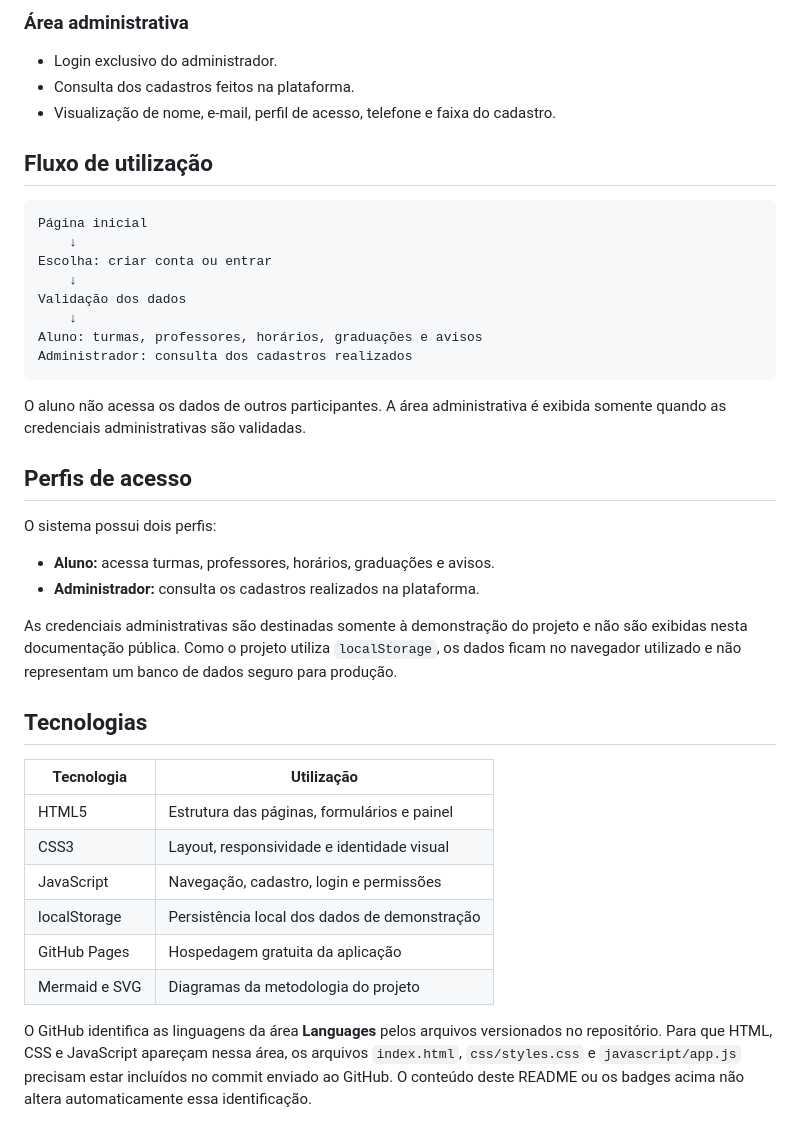
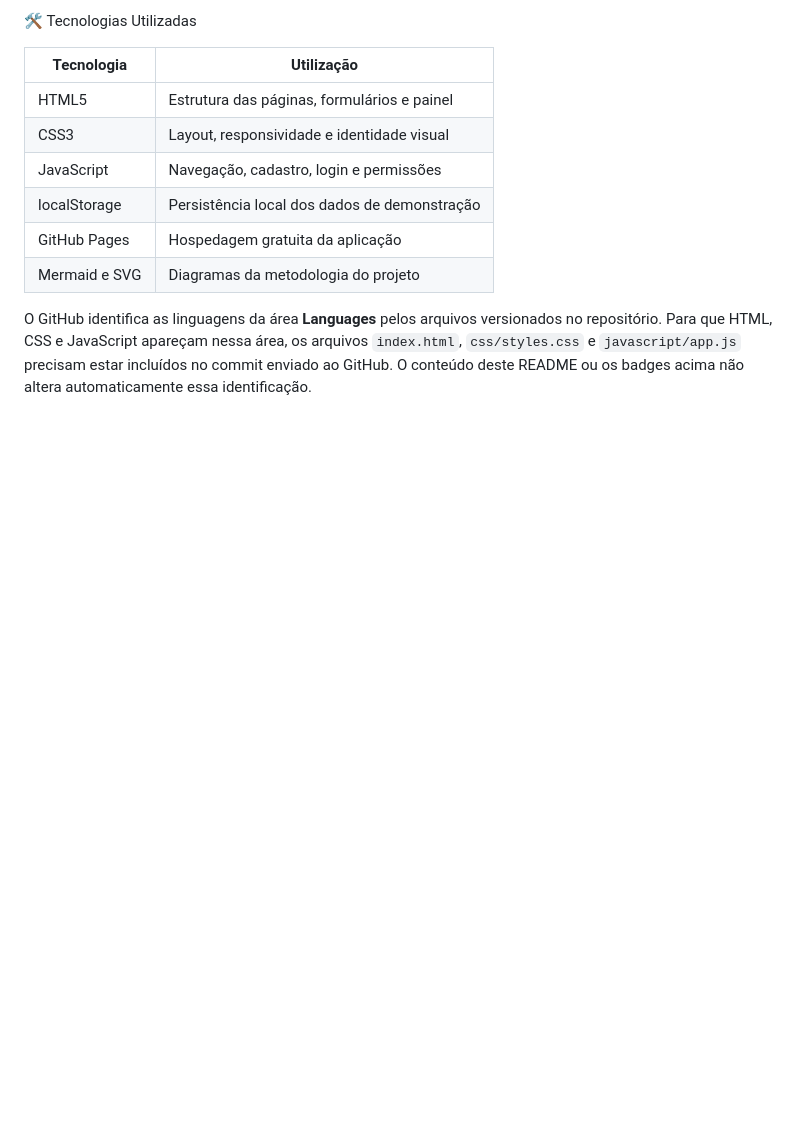
Before and after one commit to kailainemiranda/DojoPulse, a Markdown page: README.md, the part around one of its changes. GitHub-like rendering; blank space fills up the shorter version.

````diff
--- a/README.md
+++ b/README.md
@@ -65,34 +32,4 @@ O projeto foi construído como uma aplicação estática utilizando HTML, CSS e
-### Área administrativa
-
-- Login exclusivo do administrador.
-- Consulta dos cadastros feitos na plataforma.
-- Visualização de nome, e-mail, perfil de acesso, telefone e faixa do cadastro.
-
-## Fluxo de utilização
-
-```text
-Página inicial
-	↓
-Escolha: criar conta ou entrar
-	↓
-Validação dos dados
-	↓
-Aluno: turmas, professores, horários, graduações e avisos
-Administrador: consulta dos cadastros realizados
-```
-
-O aluno não acessa os dados de outros participantes. A área administrativa é exibida somente quando as credenciais administrativas são validadas.
-
-## Perfis de acesso
-
-O sistema possui dois perfis:
-
-- **Aluno:** acessa turmas, professores, horários, graduações e avisos.
-- **Administrador:** consulta os cadastros realizados na plataforma.
-
-As credenciais administrativas são destinadas somente à demonstração do projeto e não são exibidas nesta documentação pública. Como o projeto utiliza `localStorage`, os dados ficam no navegador utilizado e não representam um banco de dados seguro para produção.
-
-## Tecnologias
+🛠️ Tecnologias Utilizadas
 
 | Tecnologia | Utilização |
 | --- | --- |
````
Also changed, not shown: other parts of README.md (+23 -115 lines).
